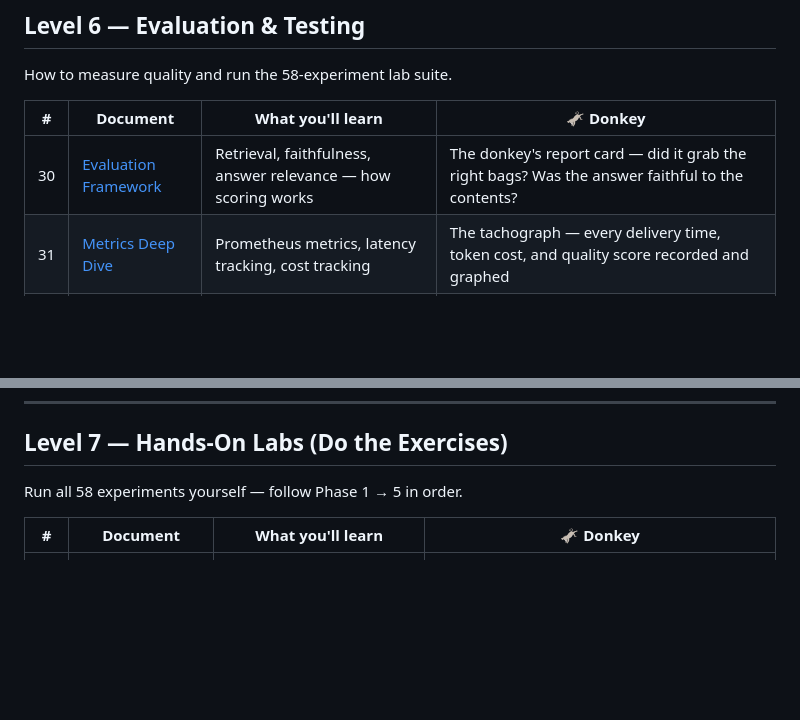
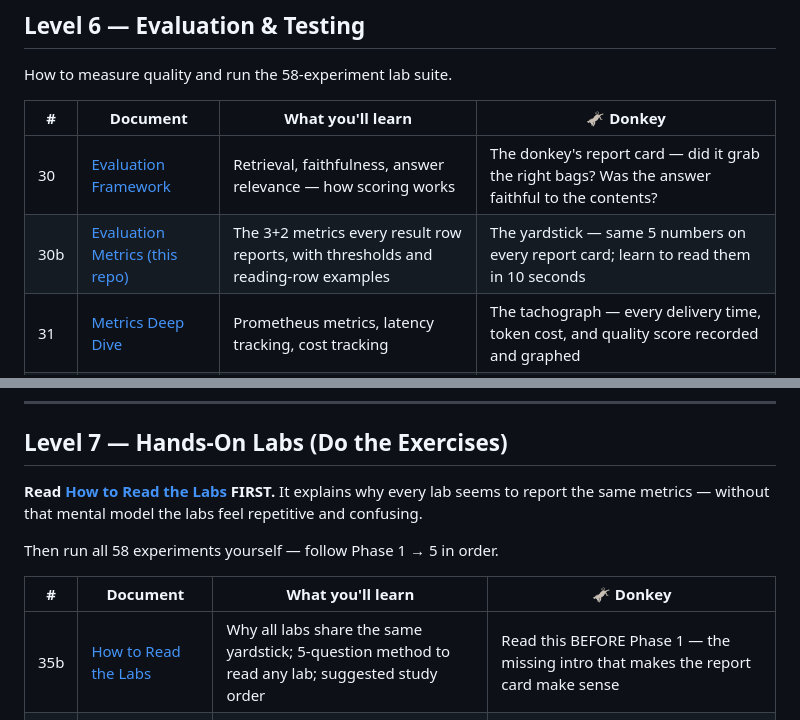
Before and after one commit to ktnsh24/rag-chatbot, a Markdown page: docs/reading-order.md, 2 parts joined by grey strips. Rendered like a GitHub page; blank space fills up the shorter version.

```diff
--- a/docs/reading-order.md
+++ b/docs/reading-order.md
@@ -85,6 +85,7 @@ How to measure quality and run the 58-experiment lab suite.
 | # | Document | What you'll learn | 🫏 Donkey |
 |---|----------|-------------------|-----------|
 | 30 | [Evaluation Framework](ai-engineering/evaluation-framework-deep-dive.md) | Retrieval, faithfulness, answer relevance — how scoring works | The donkey's report card — did it grab the right bags? Was the answer faithful to the contents? |
+| 30b | [Evaluation Metrics (this repo)](ai-engineering/evaluation-metrics.md) | The 3+2 metrics every result row reports, with thresholds and reading-row examples | The yardstick — same 5 numbers on every report card; learn to read them in 10 seconds |
 | 31 | [Metrics Deep Dive](ai-engineering/metrics-deep-dive.md) | Prometheus metrics, latency tracking, cost tracking | The tachograph — every delivery time, token cost, and quality score recorded and graphed |
 | 32 | [Golden Dataset](ai-engineering/golden-dataset-deep-dive.md) | The 25-question benchmark suite | The 25 standard test deliveries — the benchmark every donkey run must pass before going to production |
 | 33 | [Testing](ai-engineering/testing.md) | Unit tests, integration tests, evaluation tests | Quality gates before every delivery — unit checks per component, full-run integration, and scoring tests |
@@ -95,10 +96,13 @@ How to measure quality and run the 58-experiment lab suite.
 
 ## Level 7 — Hands-On Labs (Do the Exercises)
 
-Run all 58 experiments yourself — follow Phase 1 → 5 in order.
+**Read [How to Read the Labs](hands-on-labs/how-to-read-the-labs.md) FIRST.** It explains why every lab seems to report the same metrics — without that mental model the labs feel repetitive and confusing.
+
+Then run all 58 experiments yourself — follow Phase 1 → 5 in order.
 
 | # | Document | What you'll learn | 🫏 Donkey |
 |---|----------|-------------------|-----------|
+| 35b | [How to Read the Labs](hands-on-labs/how-to-read-the-labs.md) | Why all labs share the same yardstick; 5-question method to read any lab; suggested study order | Read this BEFORE Phase 1 — the missing intro that makes the report card make sense |
 | 36 | [Phase 1 — Foundation](hands-on-labs/hands-on-labs-phase-1.md) | Basic queries, top_k tuning, first evaluation | First solo trips — basic deliveries, tune the backpack size, read the first report card |
 | 37 | [Phase 2 — Bridge Skills](hands-on-labs/hands-on-labs-phase-2.md) | Multi-turn, injection tests, tracing, dashboards | Advanced trips — multi-leg journeys, injection attack tests, live GPS tracking on the dashboard |
 | 38 | [Phase 3 — Production AI](hands-on-labs/hands-on-labs-phase-3.md) | Document upload, golden dataset, guardrails | Real-world runs — upload your own docs, run the 25-question benchmark, add safety guardrails |
```
Also changed, not shown: docs/ai-engineering/evaluation-metrics.md (added, +157 -0 lines), docs/hands-on-labs/how-to-read-the-labs.md (added, +155 -0 lines).
